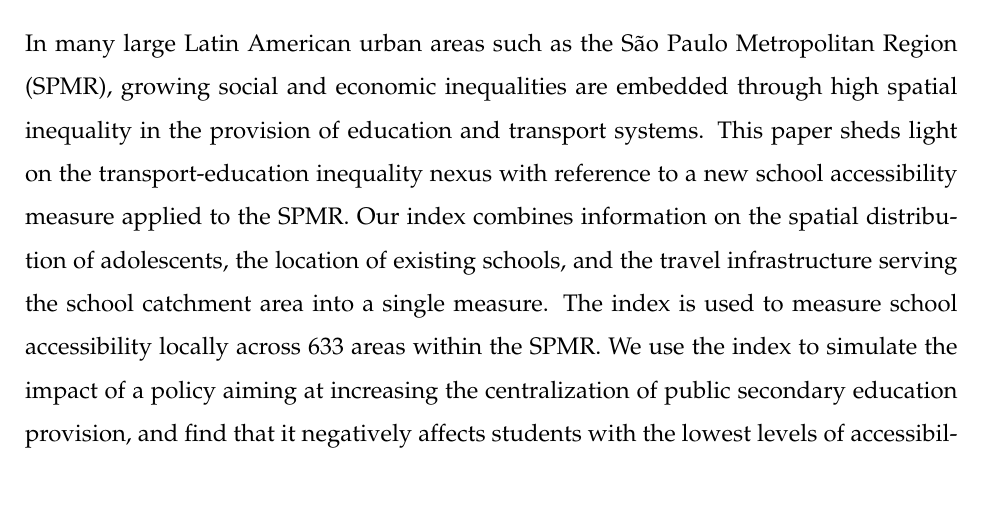
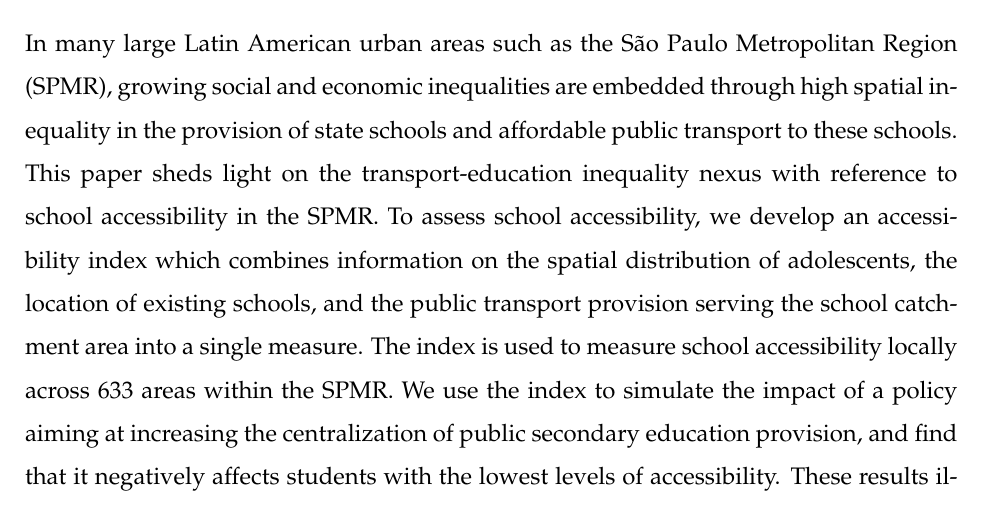
Before and after one commit to juanita82/sao-paulo-travel, a LaTeX paper (paper_v2.tex): part of page 1 of 21, cut so that both start at the same text. Compiled offline with pdfLaTeX.

Commit message:
Update abstract

```diff
--- a/paper_v2.tex
+++ b/paper_v2.tex
@@ -50,7 +50,8 @@
 
 \begin{abstract}
 In many large Latin American urban areas such as the São Paulo
-Metropolitan Region (SPMR), growing social and economic inequalities are embedded through high spatial inequality in the provision of education and transport systems. This paper sheds light on the transport-education inequality nexus with reference to a new school accessibility measure applied to the SPMR. Our index combines information on the spatial distribution of adolescents, the location of existing schools, and the travel infrastructure serving the school catchment area into a single measure. The index is used to measure school accessibility locally across 633 areas within the SPMR. We use the index to simulate the impact of a policy aiming at increasing the centralization of public secondary education provision, and find that it negatively affects students with the lowest levels of accessibility. These results illustrate how existing inequalities are amplified by variable accessibility to schools across income groups and geographical space.
+Metropolitan Region (SPMR), growing social and economic inequalities are embedded through high spatial inequality in the provision of state schools and affordable public transport to these schools. This paper sheds light on the transport-education inequality nexus with reference to school accessibility in the SPMR.
+To assess school accessibility, we develop an accessibility index which combines information on the spatial distribution of adolescents, the location of existing schools, and the public transport provision serving the school catchment area into a single measure. The index is used to measure school accessibility locally across 633 areas within the SPMR. We use the index to simulate the impact of a policy aiming at increasing the centralization of public secondary education provision, and find that it negatively affects students with the lowest levels of accessibility. These results illustrate how existing inequalities are amplified by variable accessibility to schools across income groups and geographical space.
 \end{abstract}
 
 
```
